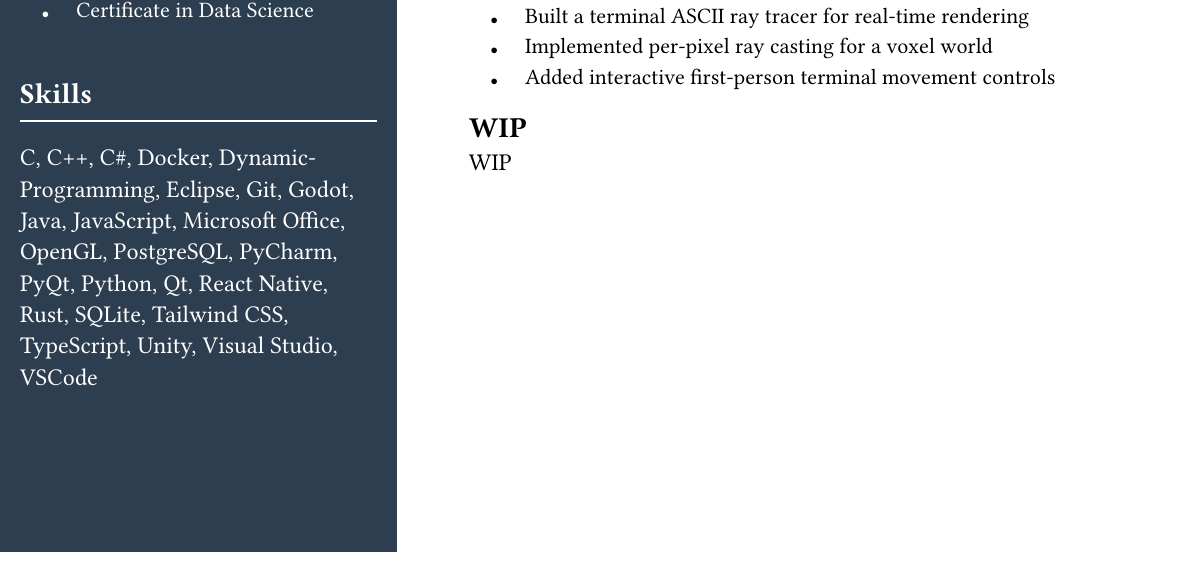
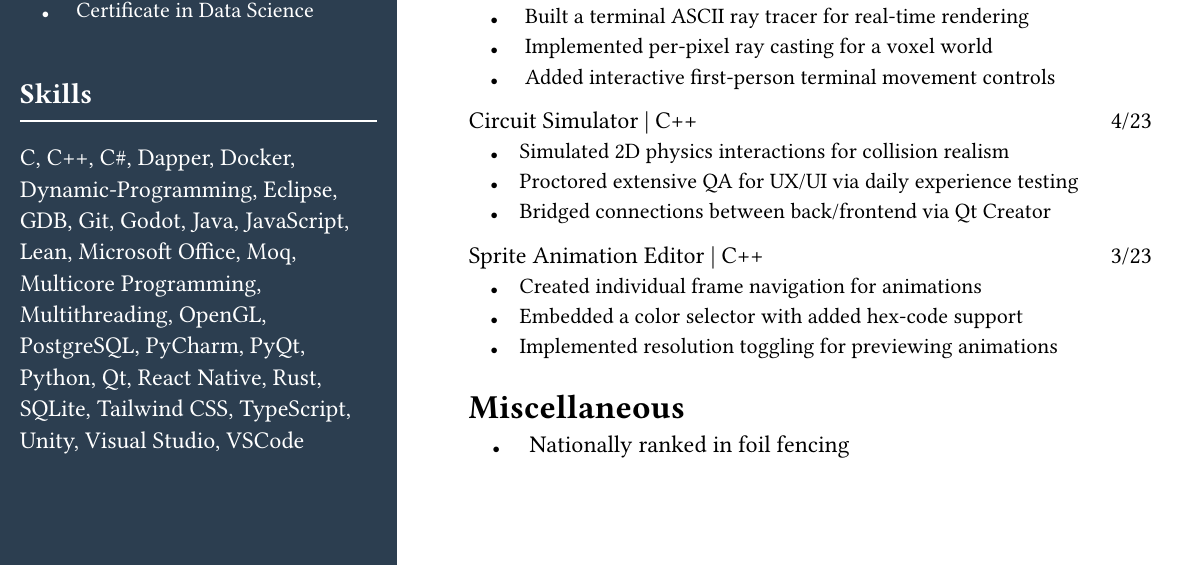
Before and after one commit to Gwalker1313/Resume, a Typst document (Resume.typ): part of the page, cut so that both start at the same text. Compiled offline with Typst 0.15; a missing font is replaced by an installed copy or a similar font.

Commit message:
Added Misc., restored old projects

```diff
--- a/Resume.typ
+++ b/Resume.typ
@@ -106,14 +106,20 @@
       C,
       C++,
       C\#,
+      Dapper,
       Docker,
       Dynamic-Programming,
       Eclipse,
+      GDB,
       Git,
       Godot,
       Java,
       JavaScript,
+      Lean,
       Microsoft Office,
+      Moq,
+      Multicore Programming,
+      Multithreading,
       OpenGL,
       PostgreSQL,
       PyCharm,
@@ -172,21 +178,21 @@
     // #h(1em)#text(size: 6pt)[●]#h(1em)Implemented asynchronous social networking using TCP\
     // ]
 
-    // Qt (C++) Circuit Simulator #h(1fr)4/23\
-    // #text(size: 11pt)[
-    // #h(1em)#text(size: 6pt)[●]#h(1em)Simulated 2D physics interactions for collision realism\
-    // #h(1em)#text(size: 6pt)[●]#h(1em)Proctored extensive QA for UX/UI via daily experience testing\
-    // #h(1em)#text(size: 6pt)[●]#h(1em)Bridged connections between back/frontend via Qt Creator\
-    // ]
+    Circuit Simulator | C++ #h(1fr)4/23\
+    #text(size: 11pt)[
+    #h(1em)#text(size: 6pt)[●]#h(1em)Simulated 2D physics interactions for collision realism\
+    #h(1em)#text(size: 6pt)[●]#h(1em)Proctored extensive QA for UX/UI via daily experience testing\
+    #h(1em)#text(size: 6pt)[●]#h(1em)Bridged connections between back/frontend via Qt Creator\
+    ]
 
-    // Qt (C++) Sprite Animation Editor #h(1fr)3/23\
-    // #text(size: 11pt)[
-    // #h(1em)#text(size: 6pt)[●]#h(1em)Created individual frame navigation for animations\
-    // #h(1em)#text(size: 6pt)[●]#h(1em)Embedded a color selector with added hex-code support\
-    // #h(1em)#text(size: 6pt)[●]#h(1em)Implemented resolution toggling for previewing animations\
-    // ]
+    Sprite Animation Editor | C++ #h(1fr)3/23\
+    #text(size: 11pt)[
+    #h(1em)#text(size: 6pt)[●]#h(1em)Created individual frame navigation for animations\
+    #h(1em)#text(size: 6pt)[●]#h(1em)Embedded a color selector with added hex-code support\
+    #h(1em)#text(size: 6pt)[●]#h(1em)Implemented resolution toggling for previewing animations\
+    ]
 
-    == WIP
-    WIP
+    = Miscellaneous
+    #h(1em)#text(size: 6pt)[●]#h(1em) Nationally ranked in foil fencing
   ]
 )
```
